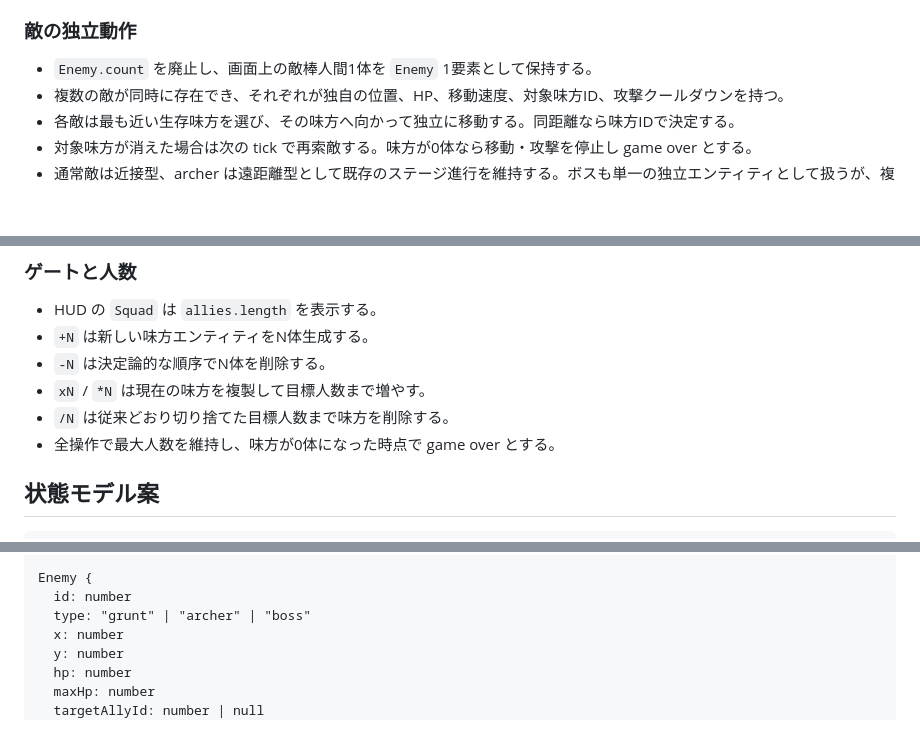
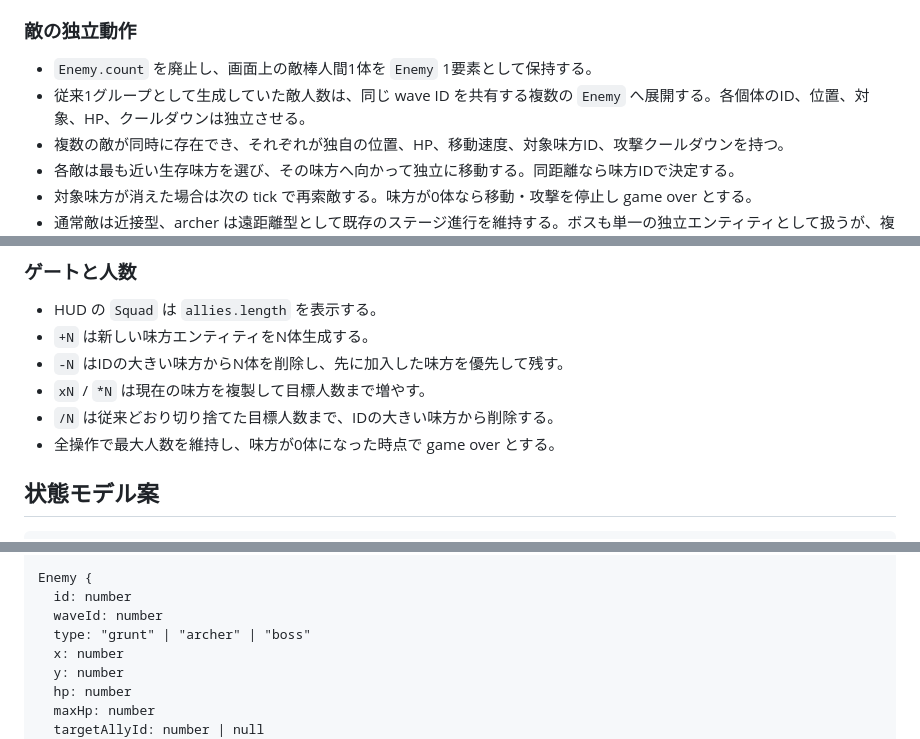
Before and after one commit to unkei/ai-runner, a Markdown page: docs/independent-stickman-combat-plan.md, 3 parts joined by grey strips. GitHub-like rendering; blank space fills up the shorter version.

Commit message:
Clarify independent entity creation

```diff
--- a/docs/independent-stickman-combat-plan.md
+++ b/docs/independent-stickman-combat-plan.md
@@ -35,6 +35,7 @@
 ### 敵の独立動作
 
 - `Enemy.count` を廃止し、画面上の敵棒人間1体を `Enemy` 1要素として保持する。
+- 従来1グループとして生成していた敵人数は、同じ wave ID を共有する複数の `Enemy` へ展開する。各個体のID、位置、対象、HP、クールダウンは独立させる。
 - 複数の敵が同時に存在でき、それぞれが独自の位置、HP、移動速度、対象味方ID、攻撃クールダウンを持つ。
 - 各敵は最も近い生存味方を選び、その味方へ向かって独立に移動する。同距離なら味方IDで決定する。
 - 対象味方が消えた場合は次の tick で再索敵する。味方が0体なら移動・攻撃を停止し game over とする。
@@ -61,9 +62,9 @@
 
 - HUD の `Squad` は `allies.length` を表示する。
 - `+N` は新しい味方エンティティをN体生成する。
-- `-N` は決定論的な順序でN体を削除する。
+- `-N` はIDの大きい味方からN体を削除し、先に加入した味方を優先して残す。
 - `xN` / `*N` は現在の味方を複製して目標人数まで増やす。
-- `/N` は従来どおり切り捨てた目標人数まで味方を削除する。
+- `/N` は従来どおり切り捨てた目標人数まで、IDの大きい味方から削除する。
 - 全操作で最大人数を維持し、味方が0体になった時点で game over とする。
 
 ## 状態モデル案
@@ -93,6 +94,7 @@ Ally {
 
 Enemy {
   id: number
+  waveId: number
   type: "grunt" | "archer" | "boss"
   x: number
   y: number
```
